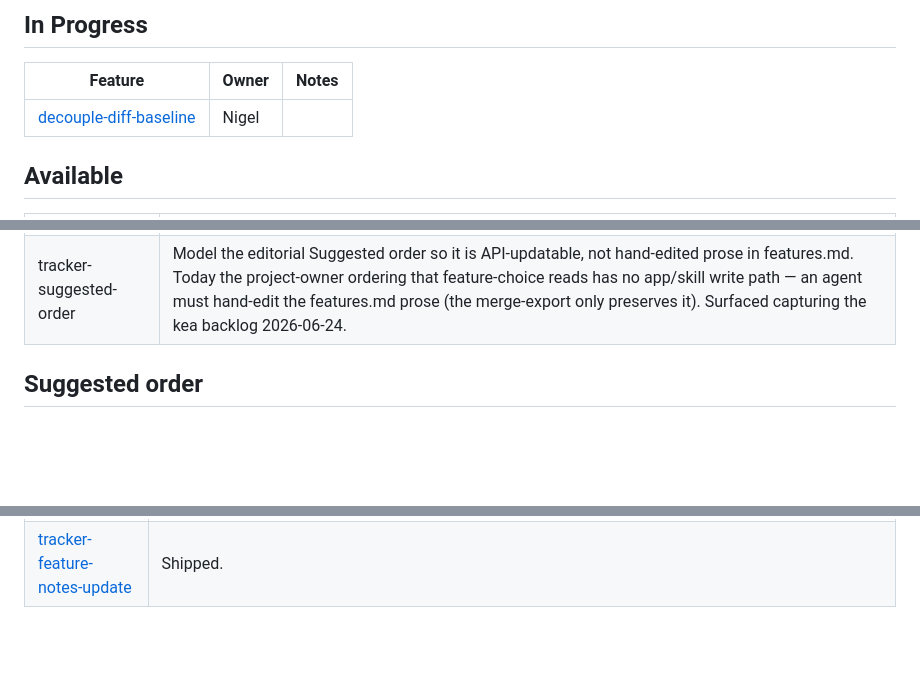
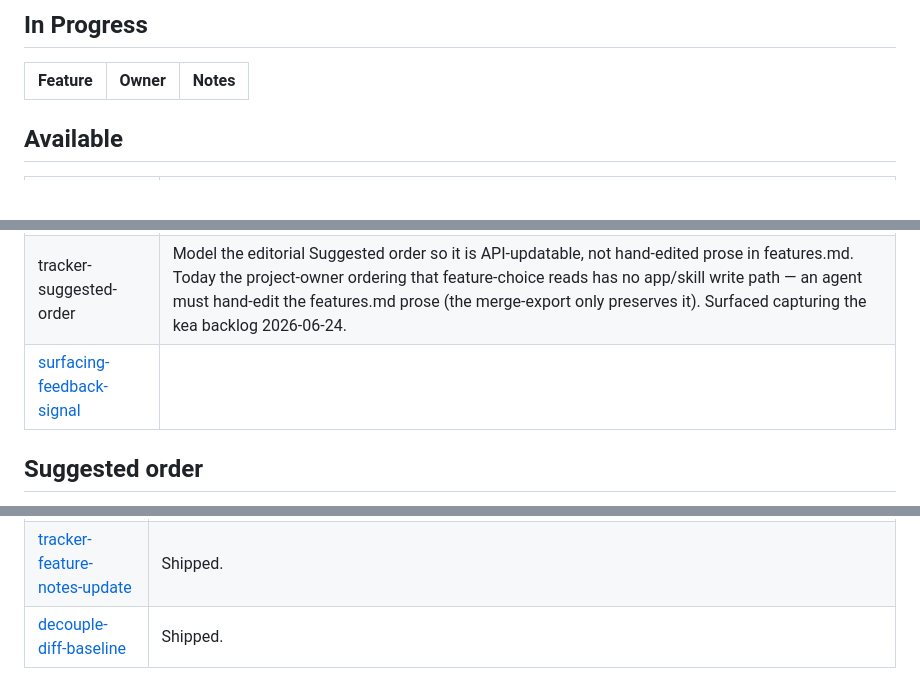
Before and after one commit to nigelmcnie/feature-skills-webapp, a Markdown page: features.md, 3 parts joined by grey strips. Drawn GitHub-style; blank space fills up the shorter version.

```diff
--- a/features.md
+++ b/features.md
@@ -4,7 +4,6 @@
 
 | Feature | Owner | Notes |
 |---|---|---|
-| [decouple-diff-baseline](docs/features/decouple-diff-baseline/context.md) | Nigel |  |
 
 ## Available
 
@@ -14,6 +13,7 @@
 | [event-driven-synthesis-wait](docs/features/event-driven-synthesis-wait/context.md) | Replace the skills' 5s busy-poll of GET /synthesis-response with an event-driven wait (blocking long-poll backed by the existing broadcaster/SSE), so the agent makes one call, idles silently, and wakes on submission — killing the hourly "still polling" re-announce on long waits. |
 | synthesis-count-integrity-guard | Assert the webapp rendered every authored synthesis item before the review/plan/requirements flow treats a blank response as "agreed". Defence-in-depth half of the PR #37 feedback-parser fix (never built); guards the "blank = agreed" assumption as more of the process auto-proceeds. Cross-repo (webapp exposes/validates the parsed count; skills assert it). Surfaced by the agent-submission-api retro. |
 | tracker-suggested-order | Model the editorial Suggested order so it is API-updatable, not hand-edited prose in features.md. Today the project-owner ordering that feature-choice reads has no app/skill write path — an agent must hand-edit the features.md prose (the merge-export only preserves it). Surfaced capturing the kea backlog 2026-06-24. |
+| [surfacing-feedback-signal](docs/features/surfacing-feedback-signal/context.md) |  |
 
 ## Suggested order
 
@@ -55,3 +55,4 @@ Completed or obsoleted; kept here for context.
 | [tracker-drop-verb](docs/features/tracker-drop-verb/requirements.md) | Shipped. |
 | [tracker-lifecycle-transitions](docs/features/tracker-lifecycle-transitions/context.md) | Shipped. |
 | [tracker-feature-notes-update](docs/features/tracker-feature-notes-update/requirements.md) | Shipped. |
+| [decouple-diff-baseline](docs/features/decouple-diff-baseline/context.md) | Shipped. |
```
Also changed, not shown: 1 other file.
